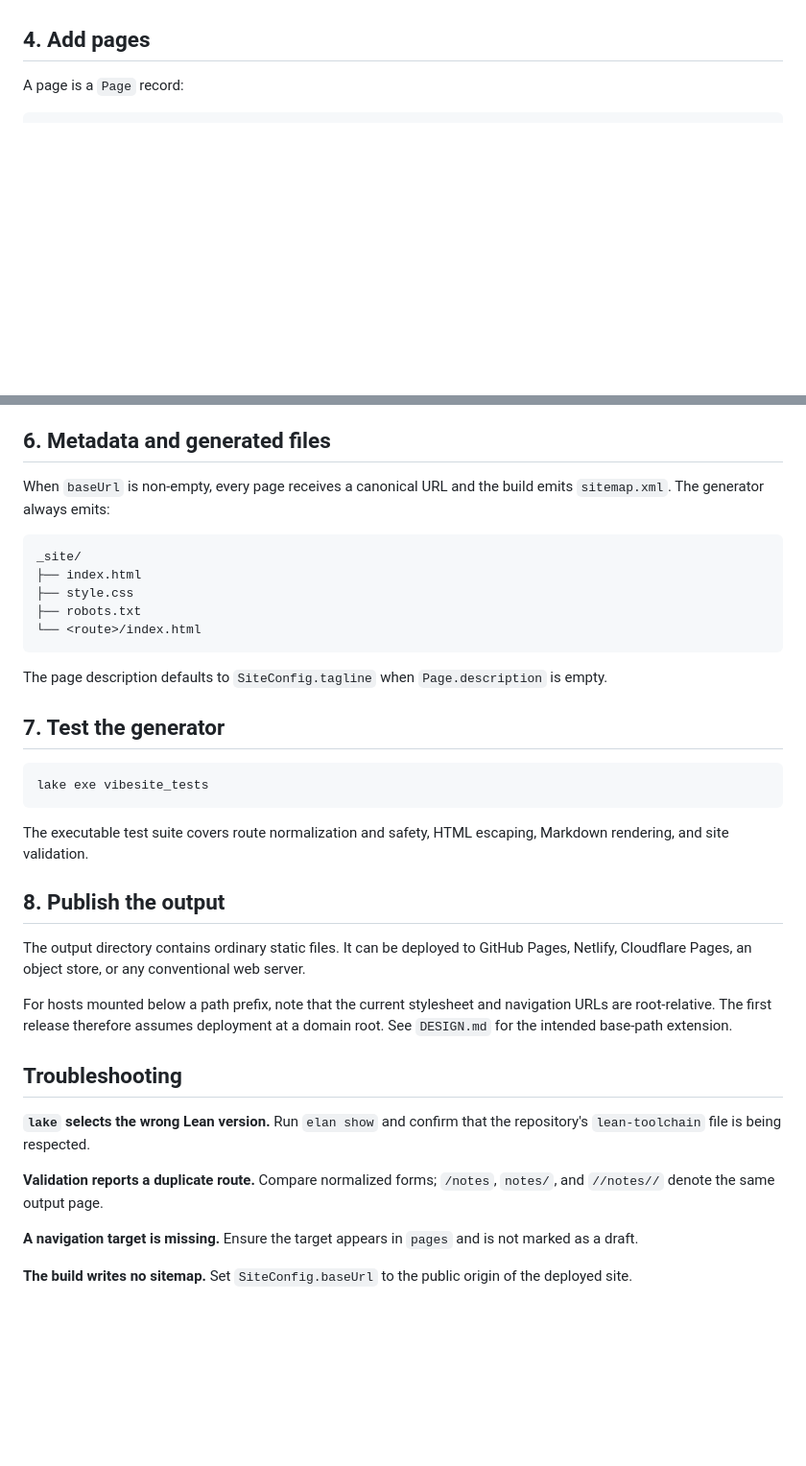
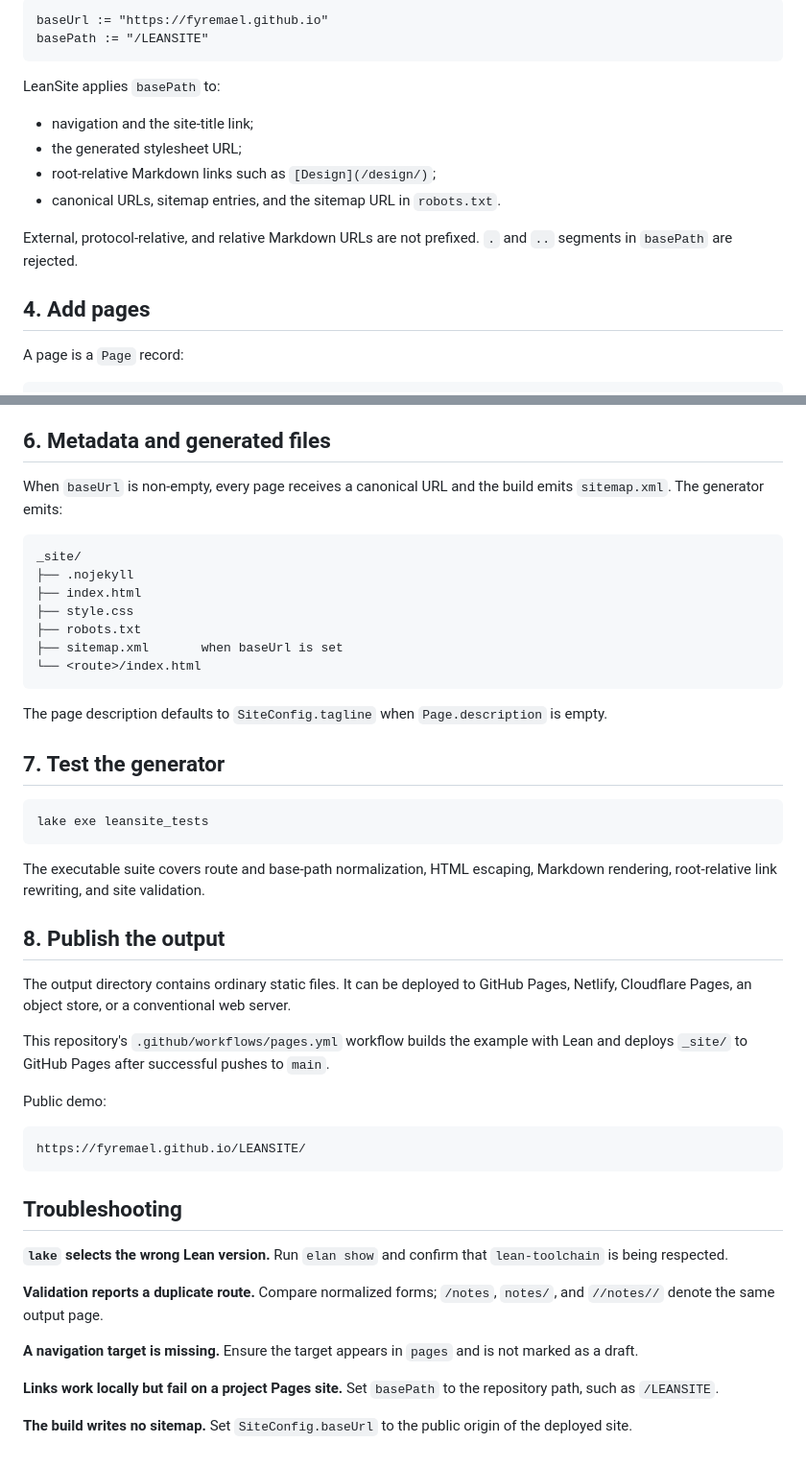
Before and after one commit to fyremael/LEANSITE, a Markdown page: docs/USAGE.md, 2 parts joined by grey strips. Shown at 96% size. Drawn GitHub-style; blank space fills up the shorter version.

````diff
--- a/docs/USAGE.md
+++ b/docs/USAGE.md
@@ -64,3 +79,16 @@ def site : SiteConfig := {
+```lean
+baseUrl := "https://fyremael.github.io"
+basePath := "/LEANSITE"
+```
+
+LeanSite applies `basePath` to:
+
+- navigation and the site-title link;
+- the generated stylesheet URL;
+- root-relative Markdown links such as `[Design](/design/)`;
+- canonical URLs, sitemap entries, and the sitemap URL in `robots.txt`.
+
+External, protocol-relative, and relative Markdown URLs are not prefixed. `.` and `..` segments in `basePath` are rejected.
 
 ## 4. Add pages
 
@@ -138,13 +166,15 @@ Current limitations include nested lists, images, tables, footnotes, raw HTML, r
 
 ## 6. Metadata and generated files
 
-When `baseUrl` is non-empty, every page receives a canonical URL and the build emits `sitemap.xml`. The generator always emits:
+When `baseUrl` is non-empty, every page receives a canonical URL and the build emits `sitemap.xml`. The generator emits:
 
 ```text
 _site/
+├── .nojekyll
 ├── index.html
 ├── style.css
 ├── robots.txt
+├── sitemap.xml       when baseUrl is set
 └── <route>/index.html
 ```
 
@@ -153,23 +183,31 @@ The page description defaults to `SiteConfig.tagline` when `Page.description` is
 ## 7. Test the generator
 
 ```sh
-lake exe vibesite_tests
+lake exe leansite_tests
 ```
 
-The executable test suite covers route normalization and safety, HTML escaping, Markdown rendering, and site validation.
+The executable suite covers route and base-path normalization, HTML escaping, Markdown rendering, root-relative link rewriting, and site validation.
 
 ## 8. Publish the output
 
-The output directory contains ordinary static files. It can be deployed to GitHub Pages, Netlify, Cloudflare Pages, an object store, or any conventional web server.
+The output directory contains ordinary static files. It can be deployed to GitHub Pages, Netlify, Cloudflare Pages, an object store, or a conventional web server.
 
-For hosts mounted below a path prefix, note that the current stylesheet and navigation URLs are root-relative. The first release therefore assumes deployment at a domain root. See `DESIGN.md` for the intended base-path extension.
+This repository's `.github/workflows/pages.yml` workflow builds the example with Lean and deploys `_site/` to GitHub Pages after successful pushes to `main`.
+
+Public demo:
+
+```text
+https://fyremael.github.io/LEANSITE/
+```
 
 ## Troubleshooting
 
-**`lake` selects the wrong Lean version.** Run `elan show` and confirm that the repository's `lean-toolchain` file is being respected.
+**`lake` selects the wrong Lean version.** Run `elan show` and confirm that `lean-toolchain` is being respected.
 
 **Validation reports a duplicate route.** Compare normalized forms; `/notes`, `notes/`, and `//notes//` denote the same output page.
 
 **A navigation target is missing.** Ensure the target appears in `pages` and is not marked as a draft.
 
+**Links work locally but fail on a project Pages site.** Set `basePath` to the repository path, such as `/LEANSITE`.
+
 **The build writes no sitemap.** Set `SiteConfig.baseUrl` to the public origin of the deployed site.
````
Also changed, not shown: other parts of docs/USAGE.md (+27 -12 lines).
